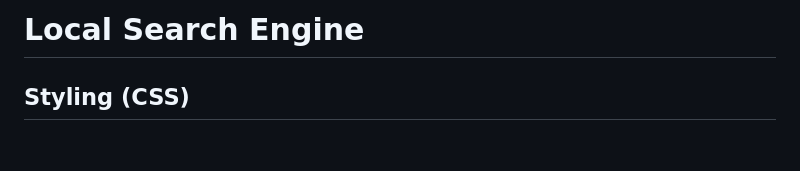
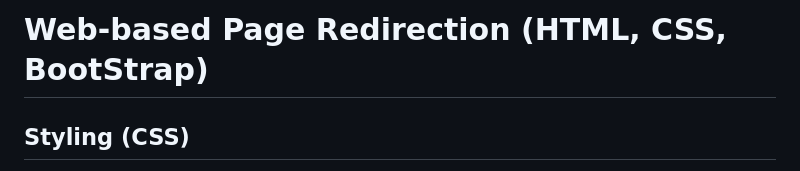
Before and after one commit to dileep-kumar-koppula/Local_Redirection_Web_based, a Markdown page: README.md, the part around the change. GitHub-like rendering; blank space fills up the shorter version.

```diff
--- a/README.md
+++ b/README.md
@@ -1,4 +1,4 @@
-# Local Search Engine
+# Web-based Page Redirection (HTML, CSS, BootStrap)
 
 ## Styling (CSS)
 
```
